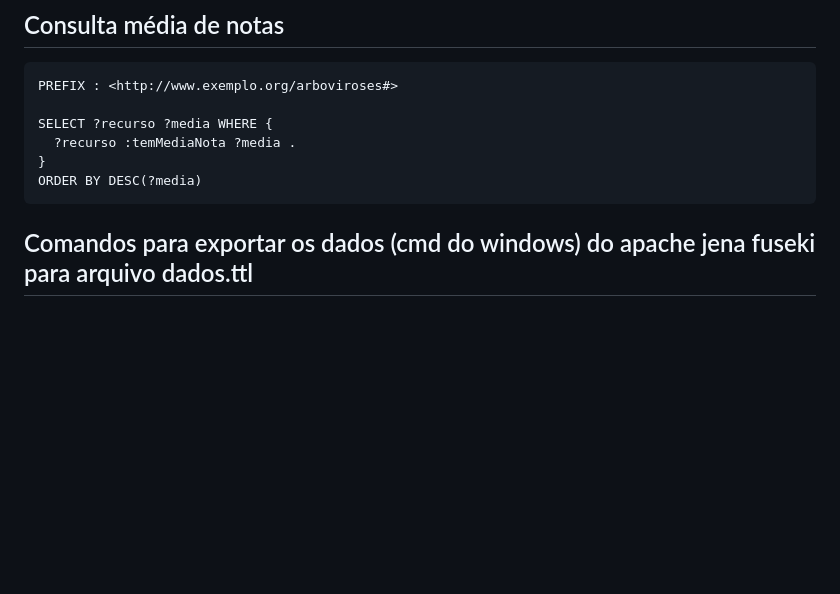
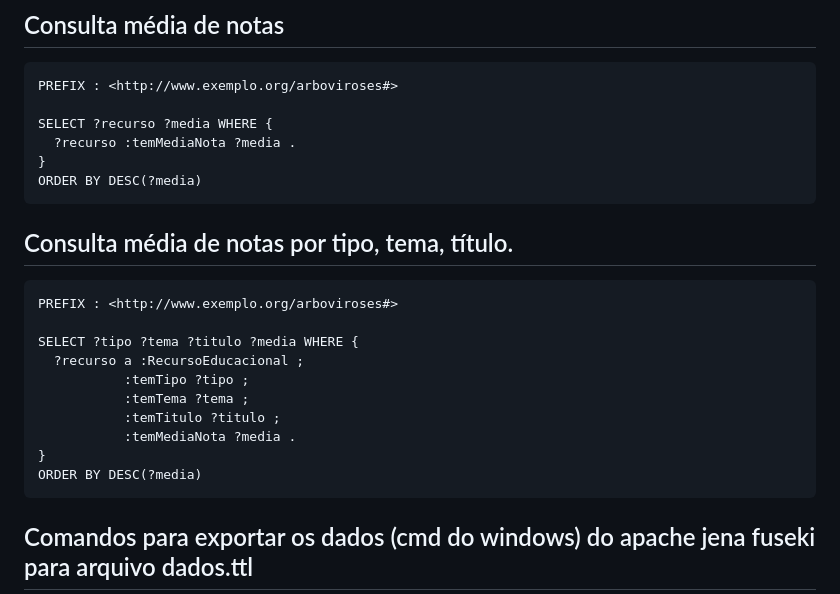
Before and after one commit to renatobdo/SIN5033-Projeto, a Markdown page: README.md, the part around the change. GitHub-like rendering; blank space fills up the shorter version.

````diff
--- a/README.md
+++ b/README.md
@@ -269,7 +269,19 @@ SELECT ?recurso ?media WHERE {
 ORDER BY DESC(?media)
 ```
 
+## Consulta média de notas por tipo, tema, título.
+```
+PREFIX : <http://www.exemplo.org/arboviroses#>
 
+SELECT ?tipo ?tema ?titulo ?media WHERE {
+  ?recurso a :RecursoEducacional ;
+           :temTipo ?tipo ;
+           :temTema ?tema ;
+           :temTitulo ?titulo ;
+           :temMediaNota ?media .
+}
+ORDER BY DESC(?media)
+```
 ## Comandos para exportar os dados (cmd do windows) do apache jena fuseki para arquivo dados.ttl
 
 curl -H "Accept: text/turtle" --data-urlencode "query=CONSTRUCT { ?s ?p ?o } WHERE { ?s ?p ?o }" http://localhost:3030/arboviroses/query -o dados.ttl
````
